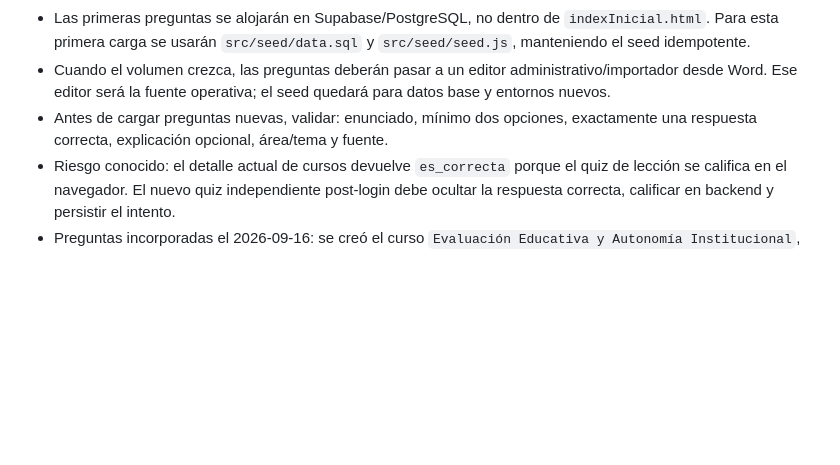
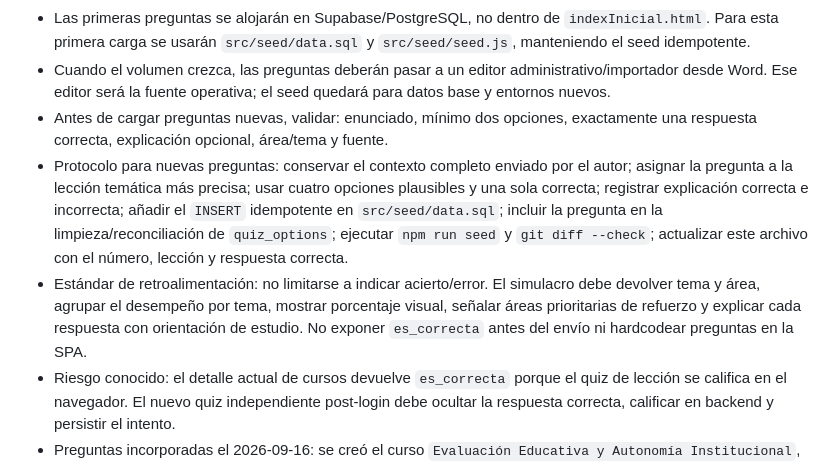
Before and after one commit to ecapdevilla/mooc-docente, a Markdown page: AGENTS.md, the part around the change. Drawn GitHub-style; blank space fills up the shorter version.

Commit message:
Documentar protocolo del banco y retroalimentacion

```diff
--- a/AGENTS.md
+++ b/AGENTS.md
@@ -47,6 +47,8 @@ El flujo actual es:
 - Las primeras preguntas se alojarán en Supabase/PostgreSQL, no dentro de `indexInicial.html`. Para esta primera carga se usarán `src/seed/data.sql` y `src/seed/seed.js`, manteniendo el seed idempotente.
 - Cuando el volumen crezca, las preguntas deberán pasar a un editor administrativo/importador desde Word. Ese editor será la fuente operativa; el seed quedará para datos base y entornos nuevos.
 - Antes de cargar preguntas nuevas, validar: enunciado, mínimo dos opciones, exactamente una respuesta correcta, explicación opcional, área/tema y fuente.
+- Protocolo para nuevas preguntas: conservar el contexto completo enviado por el autor; asignar la pregunta a la lección temática más precisa; usar cuatro opciones plausibles y una sola correcta; registrar explicación correcta e incorrecta; añadir el `INSERT` idempotente en `src/seed/data.sql`; incluir la pregunta en la limpieza/reconciliación de `quiz_options`; ejecutar `npm run seed` y `git diff --check`; actualizar este archivo con el número, lección y respuesta correcta.
+- Estándar de retroalimentación: no limitarse a indicar acierto/error. El simulacro debe devolver tema y área, agrupar el desempeño por tema, mostrar porcentaje visual, señalar áreas prioritarias de refuerzo y explicar cada respuesta con orientación de estudio. No exponer `es_correcta` antes del envío ni hardcodear preguntas en la SPA.
 - Riesgo conocido: el detalle actual de cursos devuelve `es_correcta` porque el quiz de lección se califica en el navegador. El nuevo quiz independiente post-login debe ocultar la respuesta correcta, calificar en backend y persistir el intento.
 - Preguntas incorporadas el 2026-09-16: se creó el curso `Evaluación Educativa y Autonomía Institucional`, con las lecciones `Evaluación integral y autonomía del SIEE` y `PEI, participación y autonomía institucional`. Cada pregunta quedó con 4 opciones y exactamente 1 correcta, con dificultad avanzada y explicaciones ampliadas.
 - Se añadió una tercera pregunta avanzada sobre continuidad de la valoración, estrategias de apoyo y promoción según el Decreto 1290 de 2009; quedó en la lección `Evaluación integral y autonomía del SIEE`, con la opción C como única correcta.
```
